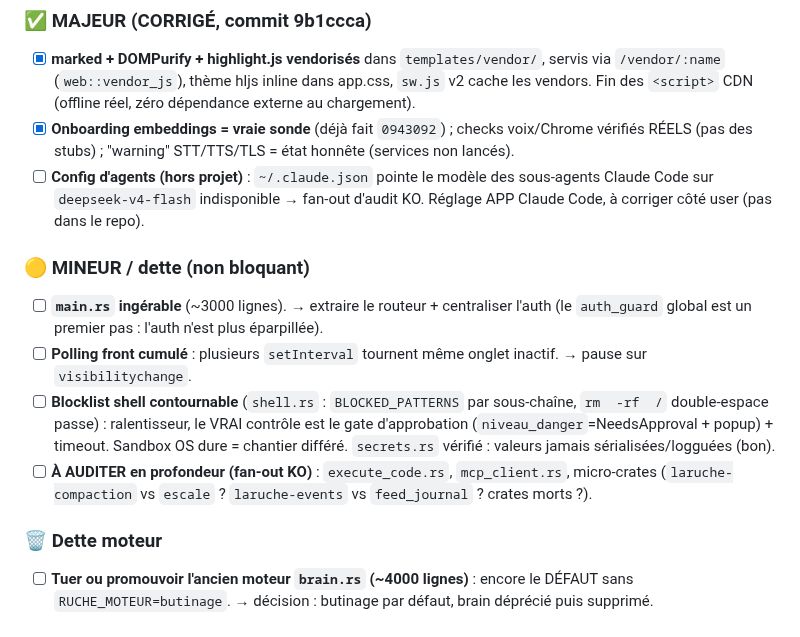
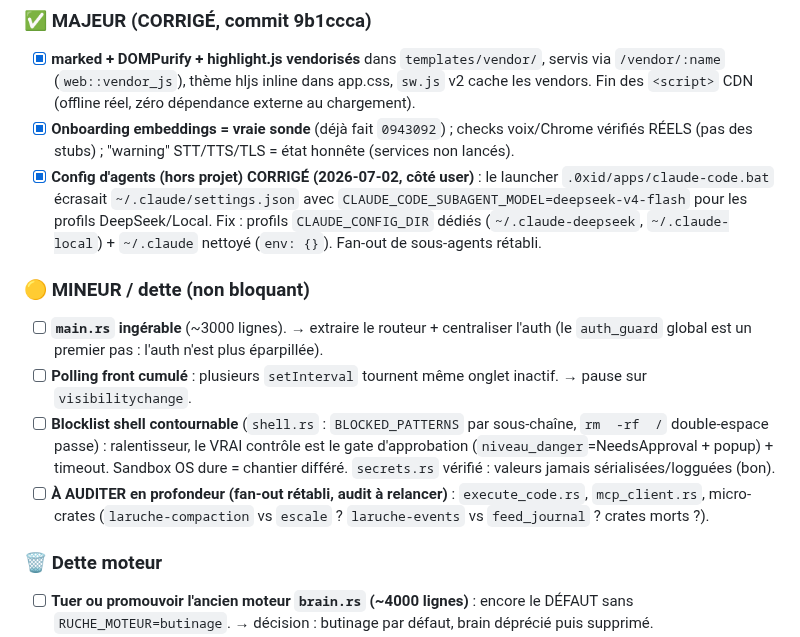
Before and after one commit to infinition/LaRuche, a Markdown page: ROADMAP.md, the part around one of its changes. Drawn GitHub-style.

```diff
--- a/ROADMAP.md
+++ b/ROADMAP.md
@@ -18,13 +18,13 @@
 ### ✅ MAJEUR (CORRIGÉ, commit 9b1ccca)
 - [x] **marked + DOMPurify + highlight.js vendorisés** dans `templates/vendor/`, servis via `/vendor/:name` (`web::vendor_js`), thème hljs inline dans app.css, `sw.js` v2 cache les vendors. Fin des `<script>` CDN (offline réel, zéro dépendance externe au chargement).
 - [x] **Onboarding embeddings = vraie sonde** (déjà fait `0943092`) ; checks voix/Chrome vérifiés RÉELS (pas des stubs) ; "warning" STT/TTS/TLS = état honnête (services non lancés).
-- [ ] **Config d'agents (hors projet)** : `~/.claude.json` pointe le modèle des sous-agents Claude Code sur `deepseek-v4-flash` indisponible → fan-out d'audit KO. Réglage APP Claude Code, à corriger côté user (pas dans le repo).
+- [x] **Config d'agents (hors projet) CORRIGÉ (2026-07-02, côté user)** : le launcher `.0xid/apps/claude-code.bat` écrasait `~/.claude/settings.json` avec `CLAUDE_CODE_SUBAGENT_MODEL=deepseek-v4-flash` pour les profils DeepSeek/Local. Fix : profils `CLAUDE_CONFIG_DIR` dédiés (`~/.claude-deepseek`, `~/.claude-local`) + `~/.claude` nettoyé (`env: {}`). Fan-out de sous-agents rétabli.
 
 ### 🟡 MINEUR / dette (non bloquant)
 - [ ] **`main.rs` ingérable** (~3000 lignes). → extraire le routeur + centraliser l'auth (le `auth_guard` global est un premier pas : l'auth n'est plus éparpillée).
 - [ ] **Polling front cumulé** : plusieurs `setInterval` tournent même onglet inactif. → pause sur `visibilitychange`.
 - [ ] **Blocklist shell contournable** (`shell.rs` : `BLOCKED_PATTERNS` par sous-chaîne, `rm  -rf  /` double-espace passe) : ralentisseur, le VRAI contrôle est le gate d'approbation (`niveau_danger`=NeedsApproval + popup) + timeout. Sandbox OS dure = chantier différé. `secrets.rs` vérifié : valeurs jamais sérialisées/logguées (bon).
-- [ ] **À AUDITER en profondeur (fan-out KO)** : `execute_code.rs`, `mcp_client.rs`, micro-crates (`laruche-compaction` vs `escale` ? `laruche-events` vs `feed_journal` ? crates morts ?).
+- [ ] **À AUDITER en profondeur (fan-out rétabli, audit à relancer)** : `execute_code.rs`, `mcp_client.rs`, micro-crates (`laruche-compaction` vs `escale` ? `laruche-events` vs `feed_journal` ? crates morts ?).
 
 ### 🗑️ Dette moteur
 - [ ] **Tuer ou promouvoir l'ancien moteur `brain.rs` (~4000 lignes)** : encore le DÉFAUT sans `RUCHE_MOTEUR=butinage`. → décision : butinage par défaut, brain déprécié puis supprimé.
```
Also changed, not shown: other parts of ROADMAP.md (+24 -24 lines).
